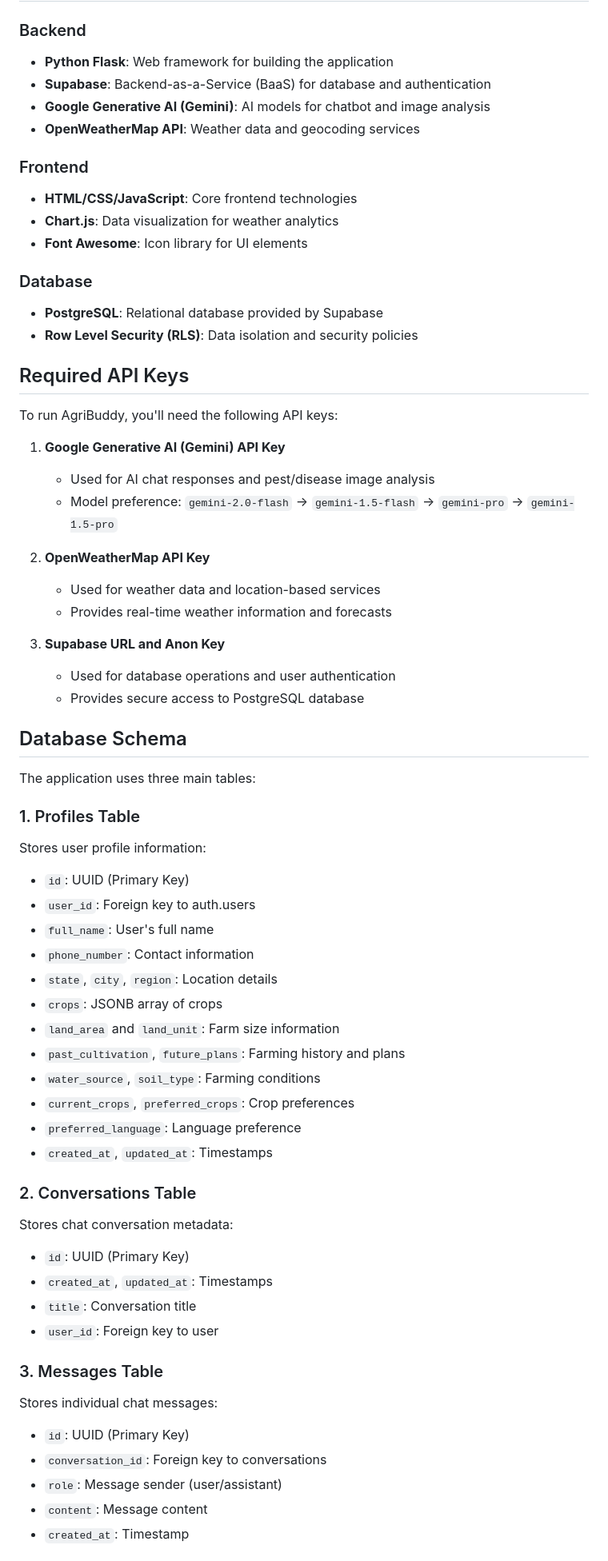
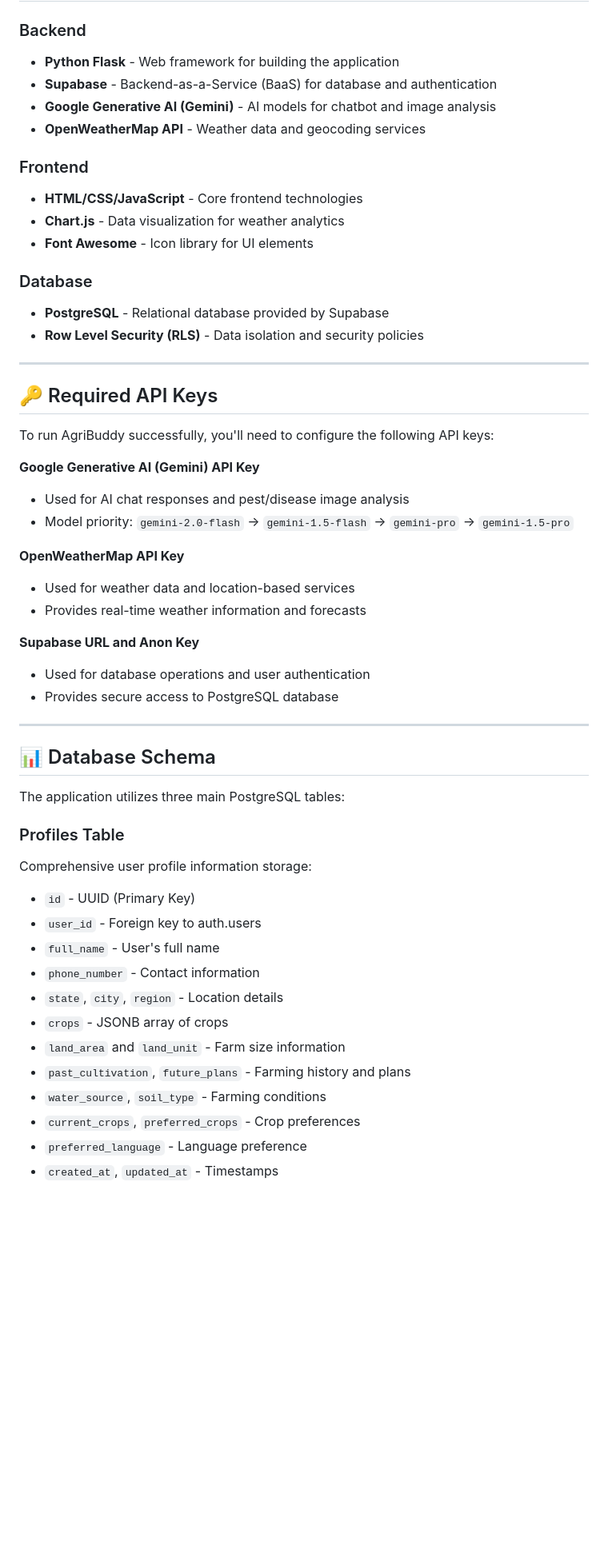
Before and after one commit to Akshay-gurav-31/AgriBuddy-AI, a Markdown page: README.md, the part around one of its changes. Shown at 80% size. GitHub-like rendering; blank space fills up the shorter version.

```diff
--- a/README.md
+++ b/README.md
@@ -6,66 +94,55 @@ AgriBuddy is a comprehensive agricultural assistant application designed to help
 
 ### Backend
-- **Python Flask**: Web framework for building the application
-- **Supabase**: Backend-as-a-Service (BaaS) for database and authentication
-- **Google Generative AI (Gemini)**: AI models for chatbot and image analysis
-- **OpenWeatherMap API**: Weather data and geocoding services
+- **Python Flask** - Web framework for building the application
+- **Supabase** - Backend-as-a-Service (BaaS) for database and authentication
+- **Google Generative AI (Gemini)** - AI models for chatbot and image analysis
+- **OpenWeatherMap API** - Weather data and geocoding services
 
 ### Frontend
-- **HTML/CSS/JavaScript**: Core frontend technologies
-- **Chart.js**: Data visualization for weather analytics
-- **Font Awesome**: Icon library for UI elements
+- **HTML/CSS/JavaScript** - Core frontend technologies
+- **Chart.js** - Data visualization for weather analytics
+- **Font Awesome** - Icon library for UI elements
 
 ### Database
-- **PostgreSQL**: Relational database provided by Supabase
-- **Row Level Security (RLS)**: Data isolation and security policies
+- **PostgreSQL** - Relational database provided by Supabase
+- **Row Level Security (RLS)** - Data isolation and security policies
 
-## Required API Keys
+---
 
-To run AgriBuddy, you'll need the following API keys:
+## 🔑 Required API Keys
 
-1. **Google Generative AI (Gemini) API Key**
-   - Used for AI chat responses and pest/disease image analysis
-   - Model preference: `gemini-2.0-flash` → `gemini-1.5-flash` → `gemini-pro` → `gemini-1.5-pro`
+To run AgriBuddy successfully, you'll need to configure the following API keys:
 
-2. **OpenWeatherMap API Key**
-   - Used for weather data and location-based services
-   - Provides real-time weather information and forecasts
+**Google Generative AI (Gemini) API Key**
+- Used for AI chat responses and pest/disease image analysis
+- Model priority: `gemini-2.0-flash` → `gemini-1.5-flash` → `gemini-pro` → `gemini-1.5-pro`
 
-3. **Supabase URL and Anon Key**
-   - Used for database operations and user authentication
-   - Provides secure access to PostgreSQL database
+**OpenWeatherMap API Key**
+- Used for weather data and location-based services
+- Provides real-time weather information and forecasts
 
-## Database Schema
+**Supabase URL and Anon Key**
+- Used for database operations and user authentication
+- Provides secure access to PostgreSQL database
 
-The application uses three main tables:
+---
 
-### 1. Profiles Table
-Stores user profile information:
-- `id`: UUID (Primary Key)
-- `user_id`: Foreign key to auth.users
-- `full_name`: User's full name
-- `phone_number`: Contact information
-- `state`, `city`, `region`: Location details
-- `crops`: JSONB array of crops
-- `land_area` and `land_unit`: Farm size information
-- `past_cultivation`, `future_plans`: Farming history and plans
-- `water_source`, `soil_type`: Farming conditions
-- `current_crops`, `preferred_crops`: Crop preferences
-- `preferred_language`: Language preference
-- `created_at`, `updated_at`: Timestamps
+## 📊 Database Schema
 
-### 2. Conversations Table
-Stores chat conversation metadata:
-- `id`: UUID (Primary Key)
-- `created_at`, `updated_at`: Timestamps
-- `title`: Conversation title
-- `user_id`: Foreign key to user
+The application utilizes three main PostgreSQL tables:
 
-### 3. Messages Table
-Stores individual chat messages:
-- `id`: UUID (Primary Key)
-- `conversation_id`: Foreign key to conversations
-- `role`: Message sender (user/assistant)
-- `content`: Message content
-- `created_at`: Timestamp
+### Profiles Table
+Comprehensive user profile information storage:
+- `id` - UUID (Primary Key)
+- `user_id` - Foreign key to auth.users
+- `full_name` - User's full name
+- `phone_number` - Contact information
+- `state`, `city`, `region` - Location details
+- `crops` - JSONB array of crops
+- `land_area` and `land_unit` - Farm size information
+- `past_cultivation`, `future_plans` - Farming history and plans
+- `water_source`, `soil_type` - Farming conditions
+- `current_crops`, `preferred_crops` - Crop preferences
+- `preferred_language` - Language preference
+- `created_at`, `updated_at` - Timestamps
 
```
Also changed, not shown: other parts of README.md (+256 -107 lines).
